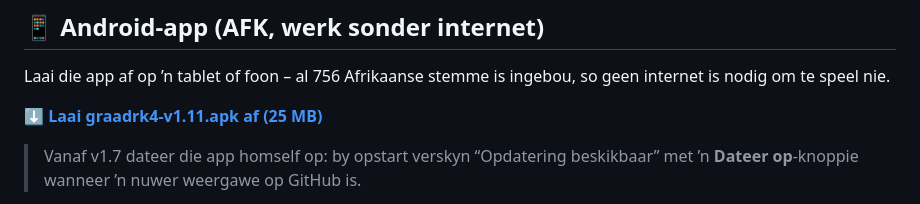
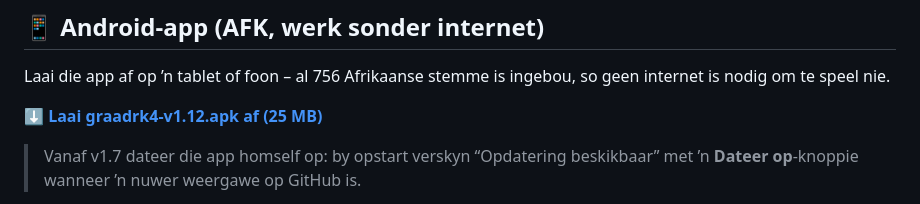
Before and after one commit to Nageljakes/graadrk4, a Markdown page: README.md, the part around the change. Drawn GitHub-style.

Commit message:
README: APK v1.12 (voetskrif)

```diff
--- a/README.md
+++ b/README.md
@@ -14,7 +14,7 @@ elke assesseringsitem oefen (25 aktiwiteite + gemengde uitdaging).
 Laai die app af op ’n tablet of foon – al 756 Afrikaanse stemme is ingebou,
 so geen internet is nodig om te speel nie.
 
-**[⬇️ Laai graadrk4-v1.11.apk af (25 MB)](https://github.com/Nageljakes/graadrk4/releases/download/v1.11/graadrk4-v1.11.apk)**
+**[⬇️ Laai graadrk4-v1.12.apk af (25 MB)](https://github.com/Nageljakes/graadrk4/releases/download/v1.12/graadrk4-v1.12.apk)**
 
 > Vanaf v1.7 dateer die app homself op: by opstart verskyn “Opdatering
 > beskikbaar” met ’n **Dateer op**-knoppie wanneer ’n nuwer weergawe op
```
